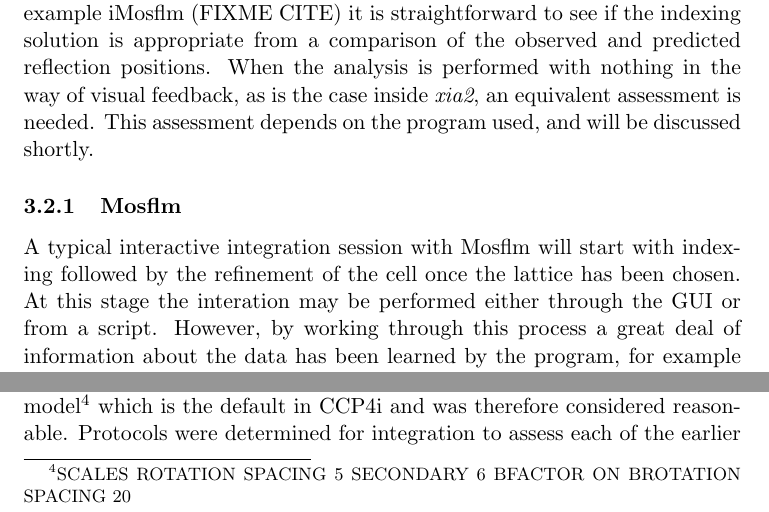
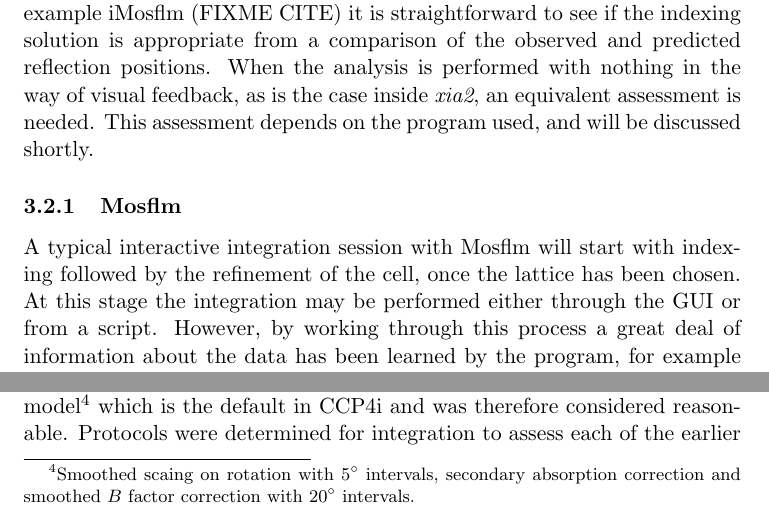
Before and after one commit to xia2/trashcan, a LaTeX document (xia2-talks/papers/ccp4-sw/decisions_in_xia2.tex): two parts of pages 5 and 6 of 9, joined at a grey line, cut so that both start at the same text. Compiled offline with pdfLaTeX.

Commit message:
Small changes, weekend time

```diff
--- a/xia2-talks/papers/ccp4-sw/decisions_in_xia2.tex
+++ b/xia2-talks/papers/ccp4-sw/decisions_in_xia2.tex
@@ -237,8 +237,8 @@ discussed shortly.
 \subsubsection{Mosflm}
 
 A typical interactive integration session with Mosflm will start with
-indexing followed by the refinement of the cell once the lattice has
-been chosen. At this stage the interation may be performed either
+indexing followed by the refinement of the cell, once the lattice has
+been chosen. At this stage the integration may be performed either
 through the GUI or from a script. However, by working through this
 process a great deal of information about the data has been learned by
 the program, for example spot profle parameters from the spot search
@@ -306,8 +306,10 @@ and considering the merging statistics. Provided that the extent of
 the data are unchanged (i.e. same image range, same resolution limits)
 $R_{\rm{merge}}$ will be a reliable indicator of accuracy. To make
 this assessment, Pointless (FIXME CITE) and Scala (FIXME CITE) were
-used, the latter with a ``standard'' scaling model\footnote{SCALES
-  ROTATION SPACING 5 SECONDARY 6 BFACTOR ON BROTATION SPACING 20}
+used, the latter with a ``standard'' scaling model\footnote{Smoothed
+  scaing on rotation with $5^{\circ}$ intervals, secondary absorption
+  correction and smoothed $B$ factor correction with $20^{\circ}$
+  intervals.}
 which is the default in CCP4i and was therefore considered
 reasonable. Protocols were determined for integration to assess each
 of the earlier choices, by comparison with the procedures recommended
```
